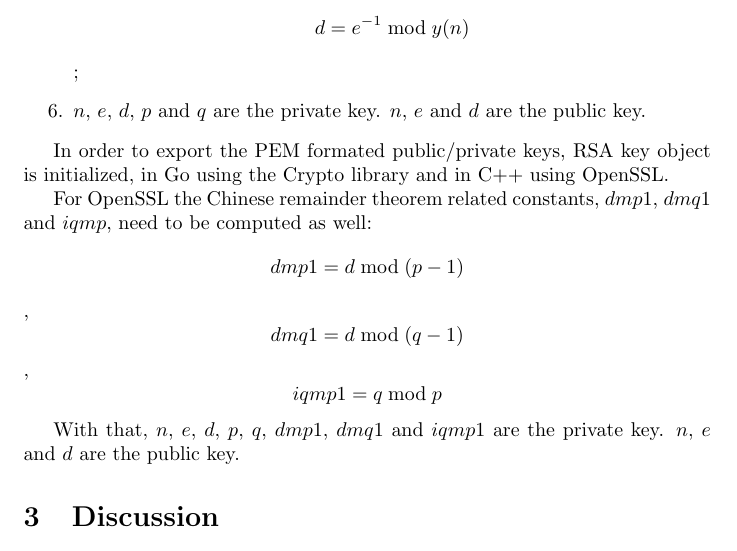
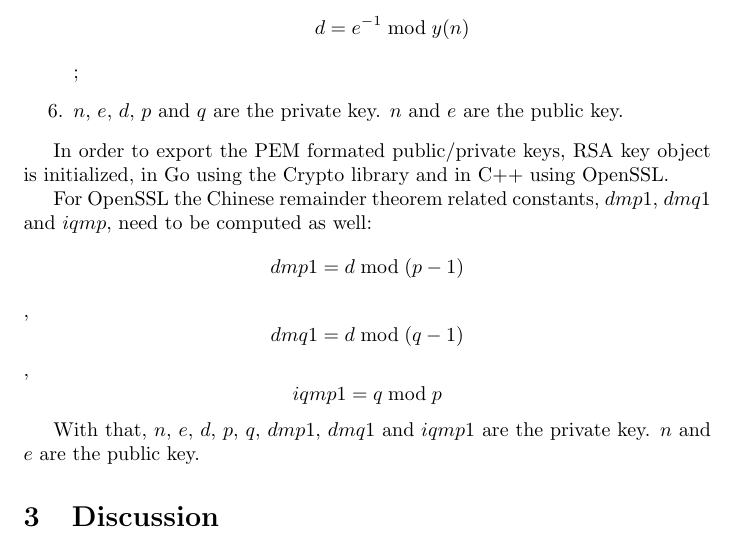
Before and after one commit to diogoftm/D-RSA, a LaTeX document (report/report.tex): part of page 4 of 4, cut so that both start at the same text. Compiled offline with pdfLaTeX.

Commit message:
fix report rsa private constants

```diff
--- a/report/report.tex
+++ b/report/report.tex
@@ -81,7 +81,7 @@ This process is followed in order to generate a RSA key-pair:
   \item Compute Carmichael's totient function, $y(n)$, for that we compute $$y(n)=\frac{(p-1)(q-1)}{\gcd((p-1),(q-1))}$$.
   After the computation, we check the condition $$gcd(e, y(n)) = 1$$, if false we do not proced;
   \item Compute $d$, the modular inverse, $$d=e^{-1} \bmod{y(n)}$$;
-  \item $n$, $e$, $d$, $p$ and $q$ are the private key. $n$, $e$ and $d$ are the public key.
+  \item $n$, $e$, $d$, $p$ and $q$ are the private key. $n$ and $e$ are the public key.
 \end{enumerate}
 
 In order to export the PEM formated public/private keys, RSA key object is initialized, in Go using the Crypto library and in C++ using OpenSSL.
@@ -89,7 +89,7 @@ In order to export the PEM formated public/private keys, RSA key object is initi
 For OpenSSL the Chinese remainder theorem related constants, $dmp1$, $dmq1$ and $iqmp$, need to be computed as well:
 $$dmp1=d \bmod{(p-1)}$$, $$dmq1=d \bmod{(q-1)}$$, $$iqmp1=q \bmod{p}$$
 
-With that, $n$, $e$, $d$, $p$, $q$, $dmp1$, $dmq1$ and $iqmp1$ are the private key. $n$, $e$ and $d$ are the public key.
+With that, $n$, $e$, $d$, $p$, $q$, $dmp1$, $dmq1$ and $iqmp1$ are the private key. $n$ and $e$ are the public key.
 
 \section{Discussion}
 Falar dos resultados que conseguimos tirar do randgen.
```
